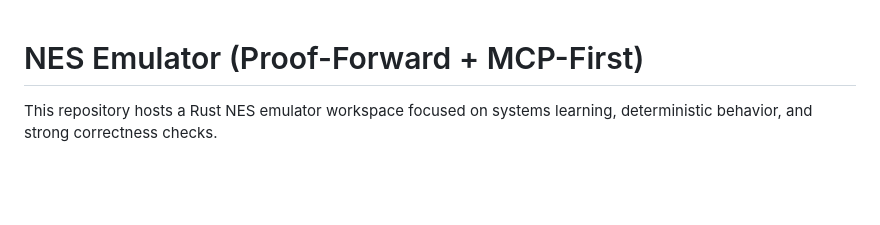
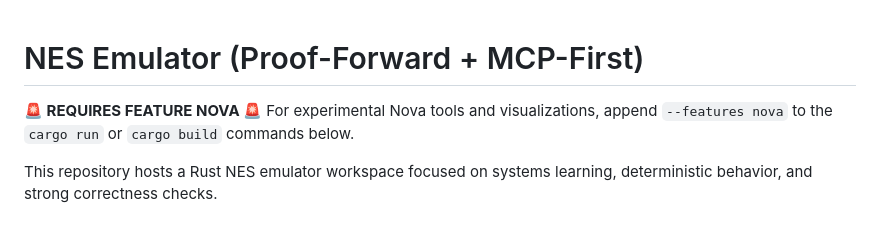
Before and after one commit to madmax983/nes, a Markdown page: README.md, the part around the change. Rendered like a GitHub page; blank space fills up the shorter version.

Commit message:
docs: add nova feature banner
Co-authored-by: google-labs-jules[bot] <161369871+google-labs-jules[bot]@users.noreply.github.com>

```diff
--- a/README.md
+++ b/README.md
@@ -1,4 +1,7 @@
 # NES Emulator (Proof-Forward + MCP-First)
+
+**🚨 REQUIRES FEATURE NOVA 🚨**
+For experimental Nova tools and visualizations, append `--features nova` to the `cargo run` or `cargo build` commands below.
 
 This repository hosts a Rust NES emulator workspace focused on systems learning, deterministic behavior, and strong correctness checks.
 
```
